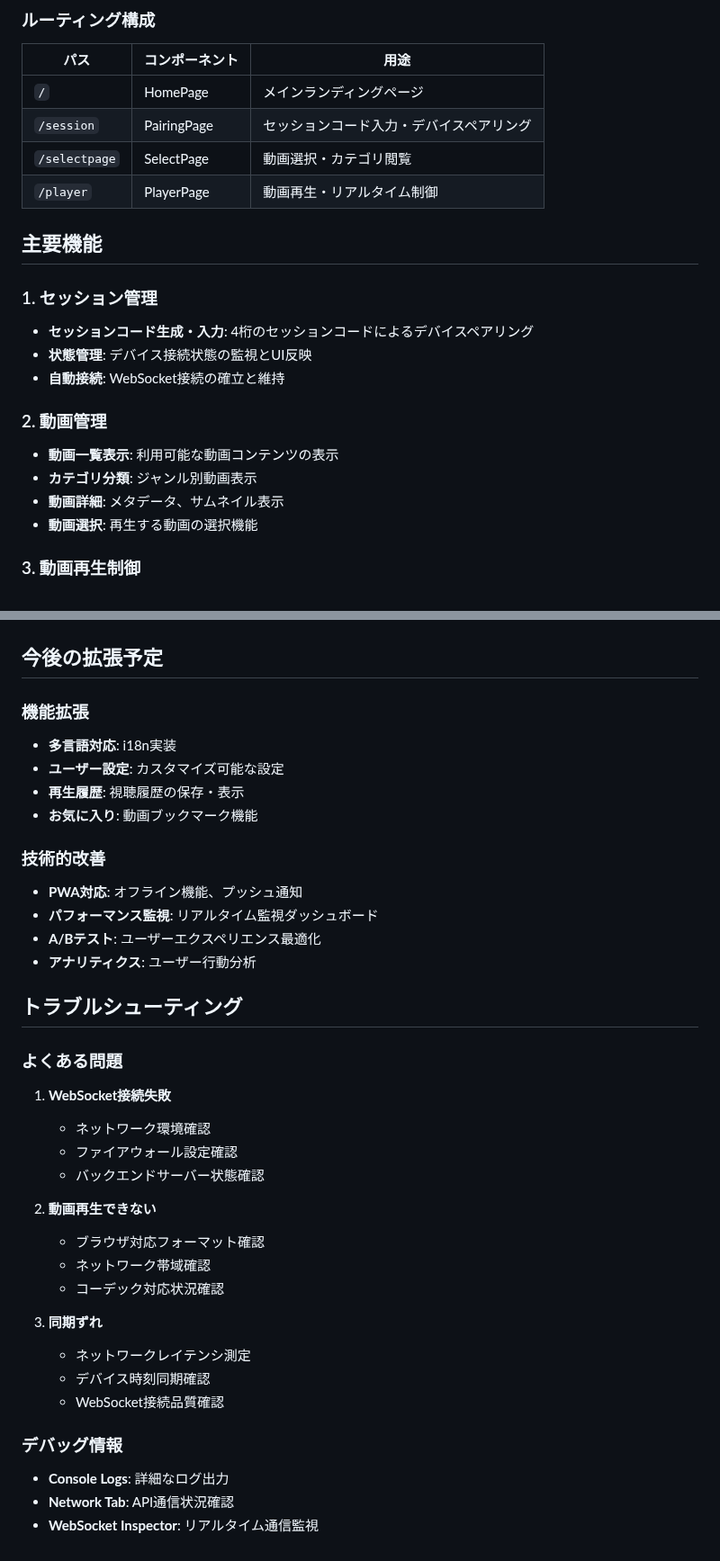
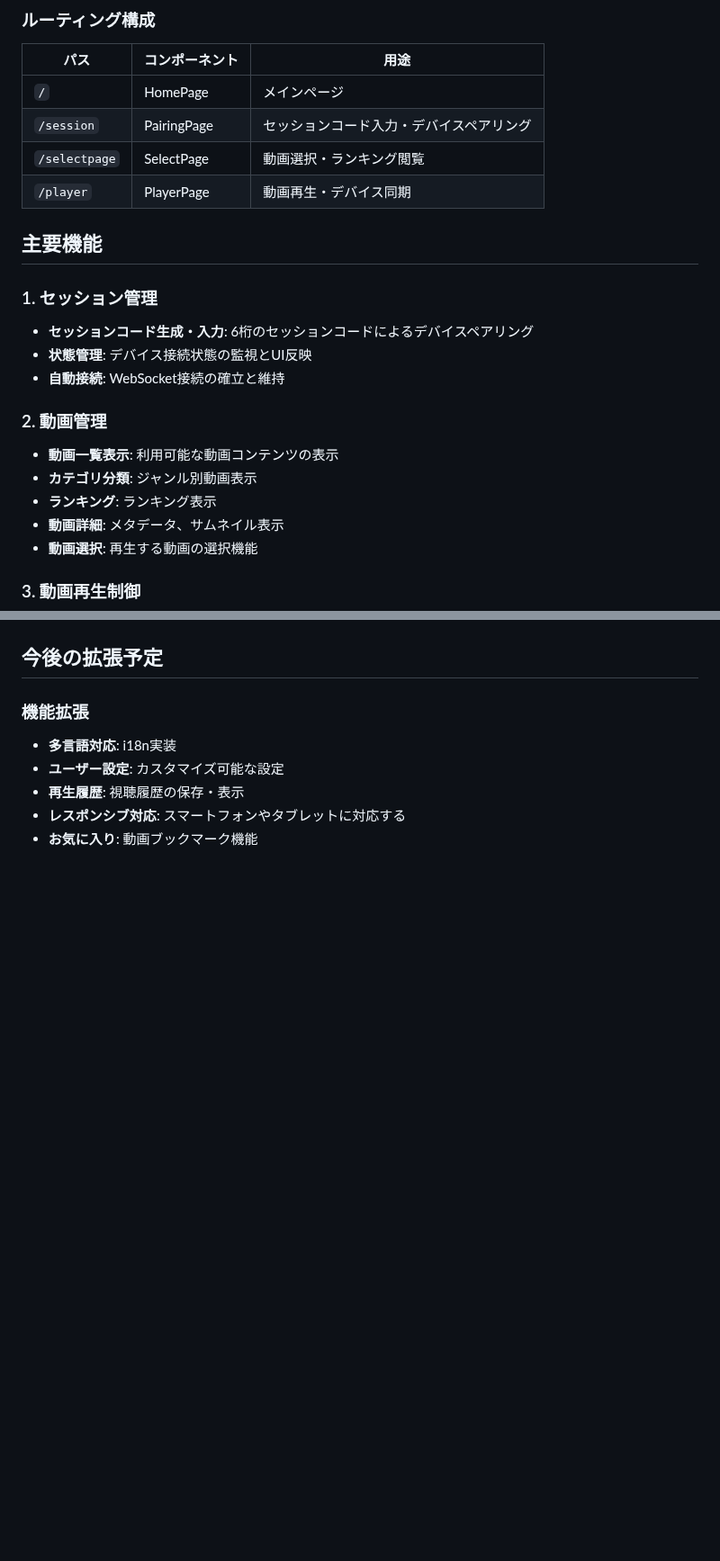
Before and after one commit to jphacks/kz_2504, a Markdown page: docs/frontend-specification.md, 2 parts joined by grey strips. Shown at 90% size. Drawn GitHub-style; blank space fills up the shorter version.

```diff
--- a/docs/frontend-specification.md
+++ b/docs/frontend-specification.md
@@ -43,21 +43,22 @@ frontend/4dathome-app/src/
 ### ルーティング構成
 | パス | コンポーネント | 用途 |
 |------|---------------|------|
-| `/` | HomePage | メインランディングページ |
+| `/` | HomePage | メインページ |
 | `/session` | PairingPage | セッションコード入力・デバイスペアリング |
-| `/selectpage` | SelectPage | 動画選択・カテゴリ閲覧 |
-| `/player` | PlayerPage | 動画再生・リアルタイム制御 |
+| `/selectpage` | SelectPage | 動画選択・ランキング閲覧 |
+| `/player` | PlayerPage | 動画再生・デバイス同期 |
 
 ## 主要機能
 
 ### 1. セッション管理
-- **セッションコード生成・入力**: 4桁のセッションコードによるデバイスペアリング
+- **セッションコード生成・入力**: 6桁のセッションコードによるデバイスペアリング
 - **状態管理**: デバイス接続状態の監視とUI反映
 - **自動接続**: WebSocket接続の確立と維持
 
 ### 2. 動画管理
 - **動画一覧表示**: 利用可能な動画コンテンツの表示
 - **カテゴリ分類**: ジャンル別動画表示
+- **ランキング**: ランキング表示
 - **動画詳細**: メタデータ、サムネイル表示
 - **動画選択**: 再生する動画の選択機能
 
@@ -211,37 +101,10 @@ npm run preview
 
 ## 今後の拡張予定
+
 
 ### 機能拡張
 - **多言語対応**: i18n実装
 - **ユーザー設定**: カスタマイズ可能な設定
 - **再生履歴**: 視聴履歴の保存・表示
+- **レスポンシブ対応**: スマートフォンやタブレットに対応する
 - **お気に入り**: 動画ブックマーク機能
-
-### 技術的改善
-- **PWA対応**: オフライン機能、プッシュ通知
-- **パフォーマンス監視**: リアルタイム監視ダッシュボード
-- **A/Bテスト**: ユーザーエクスペリエンス最適化
-- **アナリティクス**: ユーザー行動分析
-
-## トラブルシューティング
-
-### よくある問題
-1. **WebSocket接続失敗**
-   - ネットワーク環境確認
-   - ファイアウォール設定確認
-   - バックエンドサーバー状態確認
-
-2. **動画再生できない**
-   - ブラウザ対応フォーマット確認
-   - ネットワーク帯域確認
-   - コーデック対応状況確認
-
-3. **同期ずれ**
-   - ネットワークレイテンシ測定
-   - デバイス時刻同期確認
-   - WebSocket接続品質確認
-
-### デバッグ情報
-- **Console Logs**: 詳細なログ出力
-- **Network Tab**: API通信状況確認
-- **WebSocket Inspector**: リアルタイム通信監視
```
Also changed, not shown: other parts of docs/frontend-specification.md (+1 -112 lines).
